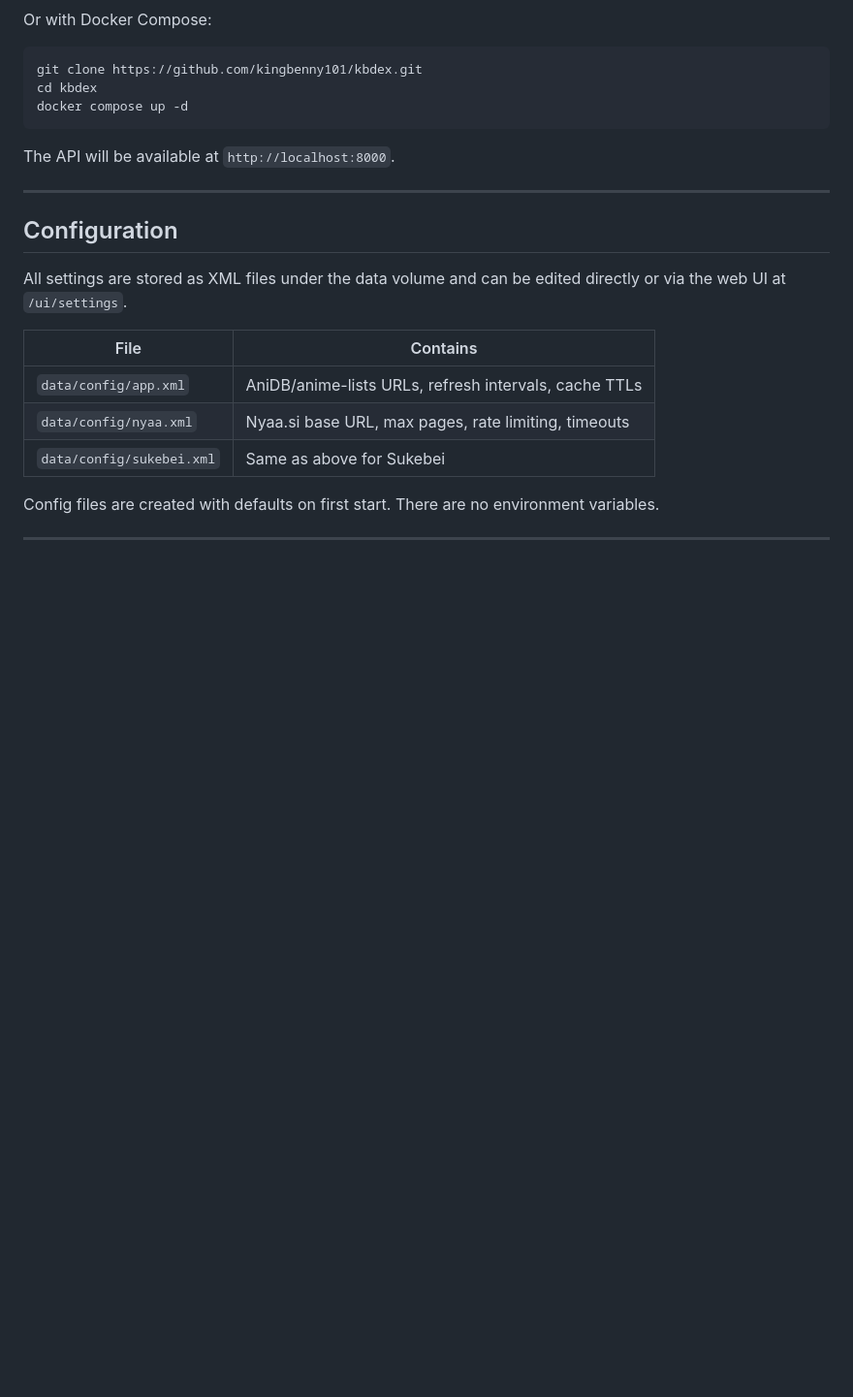
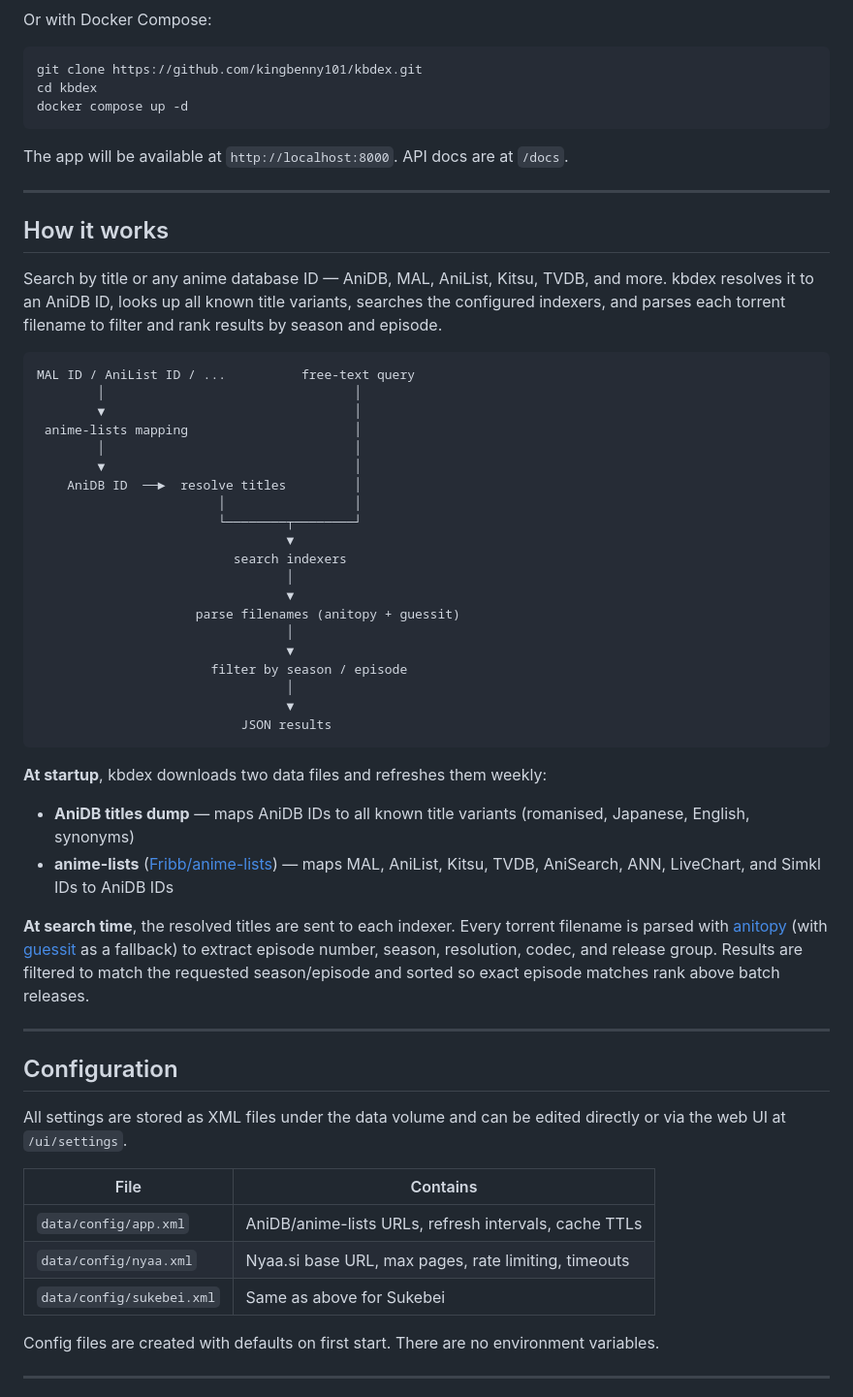
Before and after one commit to KingBenny101/kbdex, a Markdown page: README.md, the part around one of its changes. Shown at 97% size. GitHub-like rendering; blank space fills up the shorter version.

````diff
--- a/README.md
+++ b/README.md
@@ -56,7 +26,42 @@ cd kbdex
 docker compose up -d
 ```
 
-The API will be available at `http://localhost:8000`.
+The app will be available at `http://localhost:8000`. API docs are at `/docs`.
+
+---
+
+## How it works
+
+Search by title or any anime database ID — AniDB, MAL, AniList, Kitsu, TVDB, and more. kbdex resolves it to an AniDB ID, looks up all known title variants, searches the configured indexers, and parses each torrent filename to filter and rank results by season and episode.
+
+```
+MAL ID / AniList ID / ...          free-text query
+        │                                 │
+        ▼                                 │
+ anime-lists mapping                      │
+        │                                 │
+        ▼                                 │
+    AniDB ID  ──►  resolve titles         │
+                        │                 │
+                        └────────┬────────┘
+                                 ▼
+                          search indexers
+                                 │
+                                 ▼
+                     parse filenames (anitopy + guessit)
+                                 │
+                                 ▼
+                       filter by season / episode
+                                 │
+                                 ▼
+                           JSON results
+```
+
+**At startup**, kbdex downloads two data files and refreshes them weekly:
+- **AniDB titles dump** — maps AniDB IDs to all known title variants (romanised, Japanese, English, synonyms)
+- **anime-lists** ([Fribb/anime-lists](https://github.com/Fribb/anime-lists)) — maps MAL, AniList, Kitsu, TVDB, AniSearch, ANN, LiveChart, and Simkl IDs to AniDB IDs
+
+**At search time**, the resolved titles are sent to each indexer. Every torrent filename is parsed with [anitopy](https://github.com/igorcmoura/anitopy) (with [guessit](https://github.com/guessit-io/guessit) as a fallback) to extract episode number, season, resolution, codec, and release group. Results are filtered to match the requested season/episode and sorted so exact episode matches rank above batch releases.
 
 ---
 
````
Also changed, not shown: other parts of README.md (+1 -31 lines).
